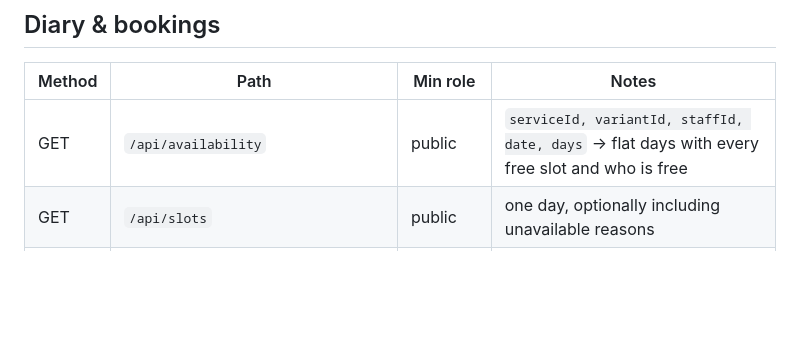
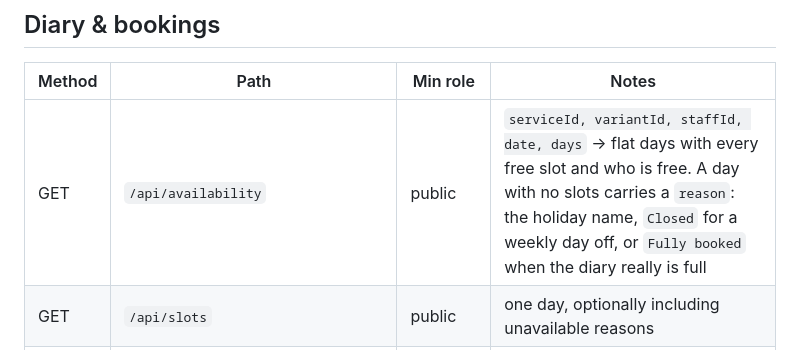
Before and after one commit to hirenparashar-source/SALON-MANAGEMENT, a Markdown page: docs/API.md, the part around the change. Rendered like a GitHub page; blank space fills up the shorter version.

Commit message:
docs: describe the availability day reason
A day with no free slots now says why: the holiday name, 'Closed' for a
weekly day off, or 'Fully booked' when the diary genuinely is full.

Co-authored-by: arena-agent <297053741+arena-agent@users.noreply.github.com>

```diff
--- a/docs/API.md
+++ b/docs/API.md
@@ -70,7 +70,7 @@ Base URL is the origin of the site. Everything is JSON unless the path says othe
 
 | Method | Path | Min role | Notes |
 |---|---|---|---|
-| GET | `/api/availability` | public | `serviceId, variantId, staffId, date, days` → flat days with every free slot and who is free |
+| GET | `/api/availability` | public | `serviceId, variantId, staffId, date, days` → flat days with every free slot and who is free. A day with no slots carries a `reason`: the holiday name, `Closed` for a weekly day off, or `Fully booked` when the diary really is full |
 | GET | `/api/slots` | public | one day, optionally including unavailable reasons |
 | POST | `/api/appointments` | public | desk bookings become CONFIRMED, online ones REQUESTED; creates/links the client by phone |
 | GET | `/api/appointments` | STYLIST | `from,to,staffId,status` |
```
